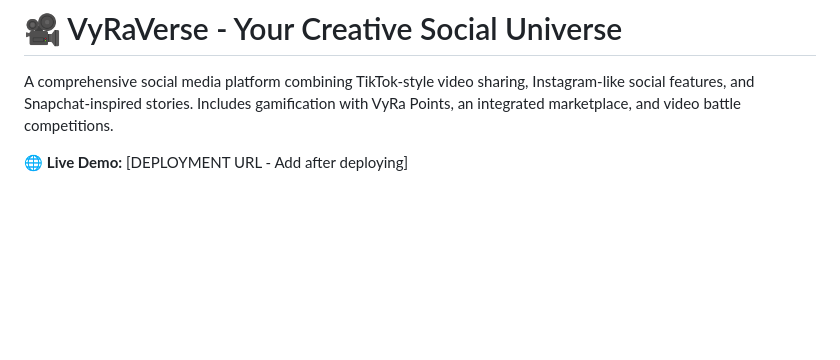
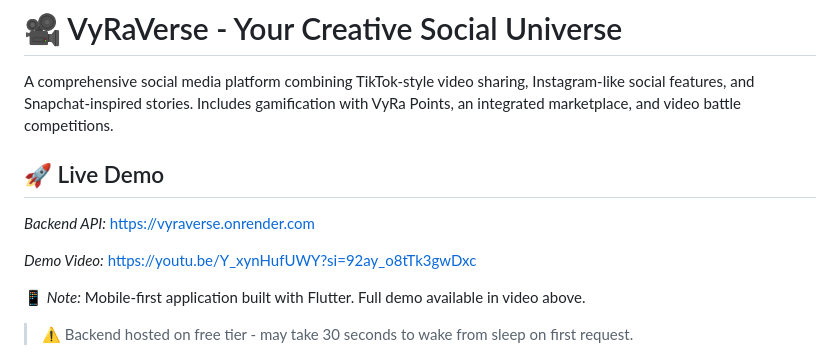
Before and after one commit to prince-west/VyRaVerse--Tiktok-style-app-, a Markdown page: README.md, the part around the change. Drawn GitHub-style; blank space fills up the shorter version.

```diff
--- a/README.md
+++ b/README.md
@@ -2,7 +2,15 @@
 
 A comprehensive social media platform combining TikTok-style video sharing, Instagram-like social features, and Snapchat-inspired stories. Includes gamification with VyRa Points, an integrated marketplace, and video battle competitions.
 
-🌐 **Live Demo:** [DEPLOYMENT URL - Add after deploying]
+## 🚀 Live Demo
+
+*Backend API:* https://vyraverse.onrender.com
+
+*Demo Video:* https://youtu.be/Y_xynHufUWY?si=92ay_o8tTk3gwDxc
+
+📱 *Note:* Mobile-first application built with Flutter. Full demo available in video above.
+
+> ⚠ Backend hosted on free tier - may take 30 seconds to wake from sleep on first request.
 
 ![VyRaVerse Feed](screenshots/feed.jpg)
 
```
